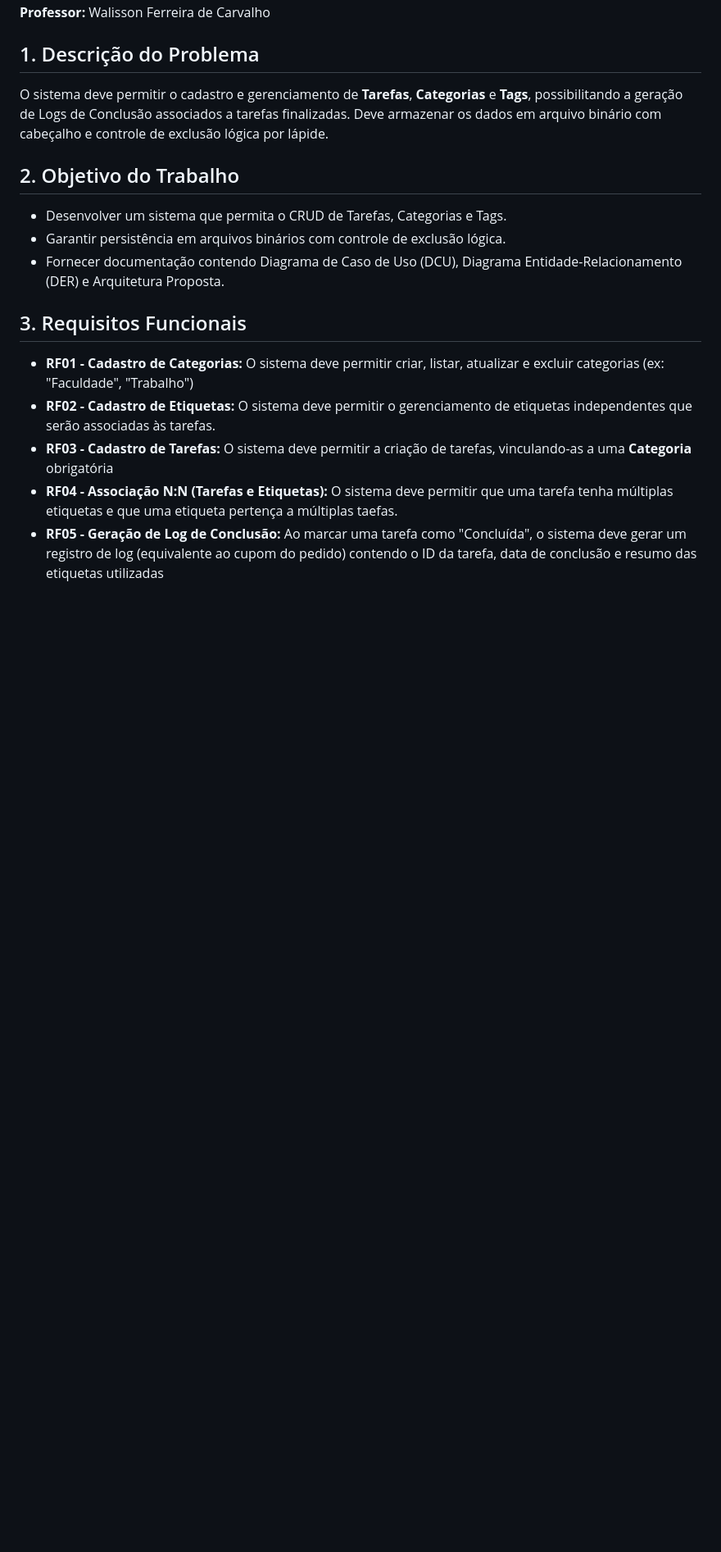
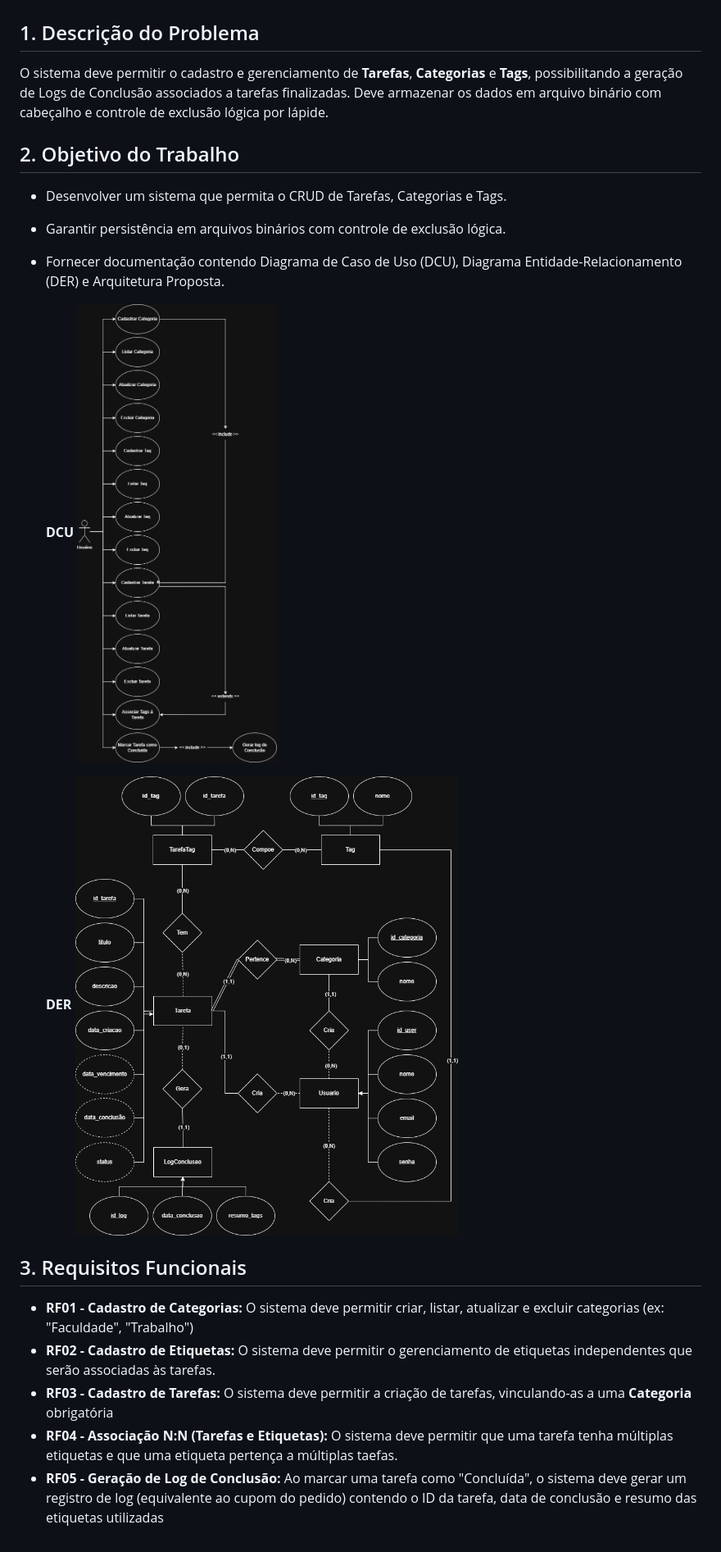
Before and after one commit to LucasReis26/checklist-app, a Markdown page: doc/fase-i.md, the part around the change. Shown: that part at 82% size. GitHub-like rendering; pictures changed too: doc/imagens/DCU.drawio.png (added), doc/imagens/DER.drawio.png (added); blank space fills up the shorter version.

Commit message:
Diagramas: DER e DCU

```diff
--- a/doc/fase-i.md
+++ b/doc/fase-i.md
@@ -17,6 +17,12 @@ O sistema deve permitir o cadastro e gerenciamento de **Tarefas**, **Categorias*
 - Garantir persistência em arquivos binários com controle de exclusão lógica.
 - Fornecer documentação contendo Diagrama de Caso de Uso (DCU), Diagrama Entidade-Relacionamento (DER) e Arquitetura Proposta.
 
+    **DCU**
+    ![diagrama de caso de uso](/doc/imagens/DCU.drawio.png)
+
+    **DER**
+    ![diagrama de entidade e relacionamento](/doc/imagens/DER.drawio.png)
+
 ## 3. Requisitos Funcionais
 
 - **RF01 - Cadastro de Categorias:** O sistema deve permitir criar, listar, atualizar e excluir categorias (ex: "Faculdade", "Trabalho")
```
